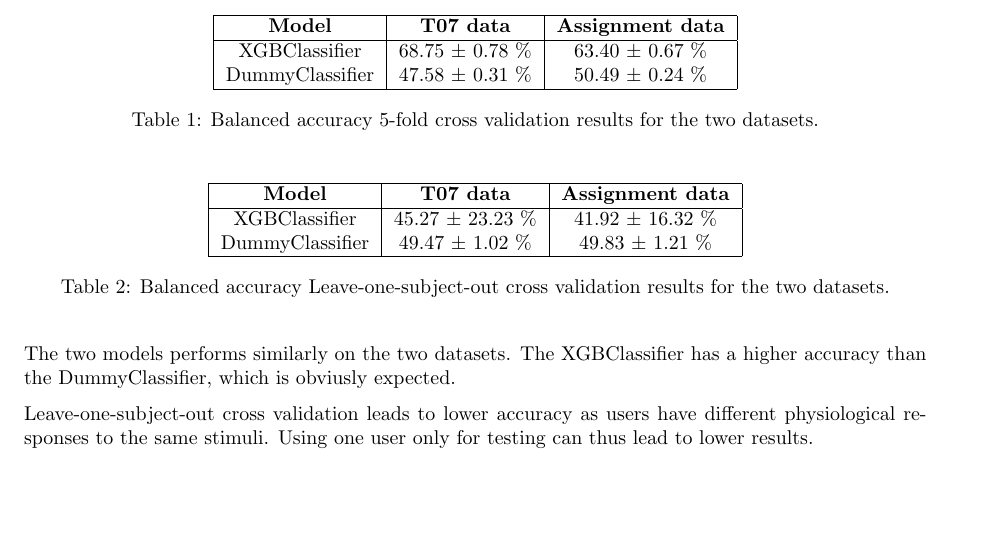
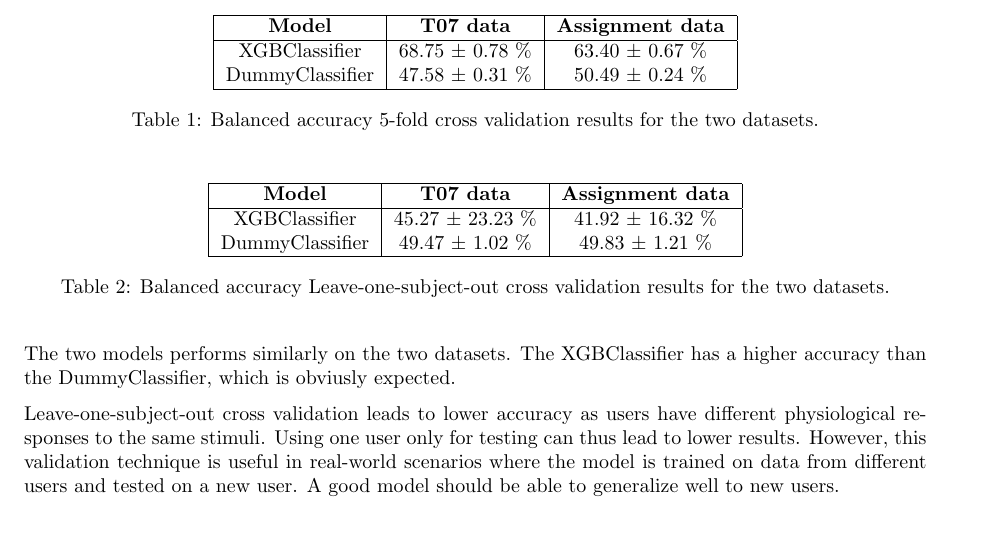
Before and after one commit to Alessandro-Gobbetti/Mobile-and-Wearable-Computing, a LaTeX problem sheet (Assignment4/tex/MWC_Alessandro-Gobbetti_Assignment4.tex): part of page 2 of 3, cut so that both start at the same text. The pictures show the PDF file Assignment4/tex/MWC_Alessandro-Gobbetti_Assignment4.pdf that the author committed with the source.

Commit message:
updated report

```diff
--- a/Assignment4/tex/MWC_Alessandro-Gobbetti_Assignment4.tex
+++ b/Assignment4/tex/MWC_Alessandro-Gobbetti_Assignment4.tex
@@ -66,7 +66,7 @@
 
 The two models performs similarly on the two datasets. The XGBClassifier has a higher accuracy than the DummyClassifier, which is obviusly expected.
 
-Leave-one-subject-out cross validation leads to lower accuracy as users have different physiological responses to the same stimuli. Using one user only for testing can thus lead to lower results.
+Leave-one-subject-out cross validation leads to lower accuracy as users have different physiological responses to the same stimuli. Using one user only for testing can thus lead to lower results. However, this validation technique is useful in real-world scenarios where the model is trained on data from different users and tested on a new user. A good model should be able to generalize well to new users.
 
 
 \section{Leave One Day (per user) Out Cross Validation}
```
Also changed, not shown: Assignment4/tex/MWC_Alessandro-Gobbetti_Assignment4.pdf.
